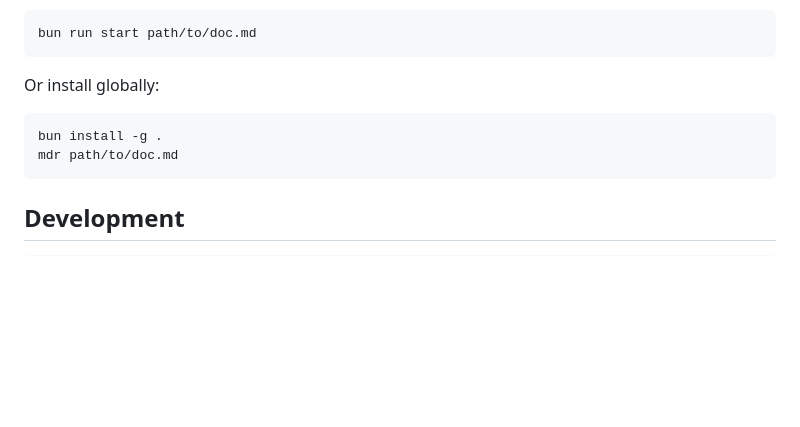
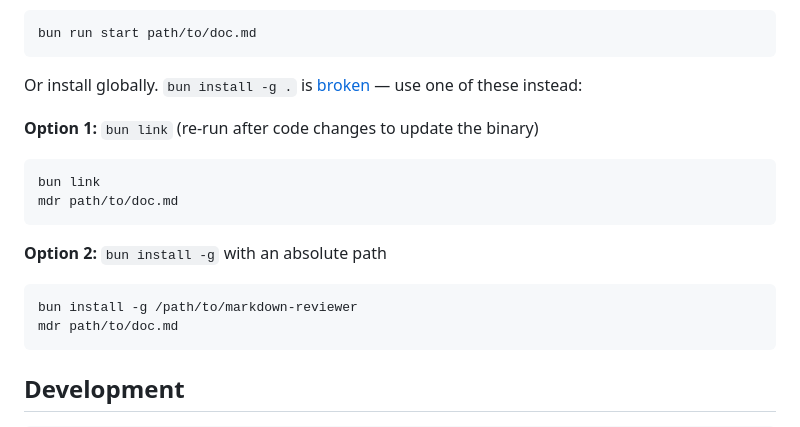
Before and after one commit to RooSoft/markdown-reviewer, a Markdown page: README.md, the part around the change. Rendered like a GitHub page; blank space fills up the shorter version.

Commit message:
docs: document global install workarounds for bun

````diff
--- a/README.md
+++ b/README.md
@@ -64,10 +64,19 @@ Run against a file:
 bun run start path/to/doc.md
 ```
 
-Or install globally:
+Or install globally. `bun install -g .` is [broken](https://github.com/oven-sh/bun/issues) — use one of these instead:
+
+**Option 1:** `bun link` (re-run after code changes to update the binary)
 
 ```sh
-bun install -g .
+bun link
+mdr path/to/doc.md
+```
+
+**Option 2:** `bun install -g` with an absolute path
+
+```sh
+bun install -g /path/to/markdown-reviewer
 mdr path/to/doc.md
 ```
 
````
